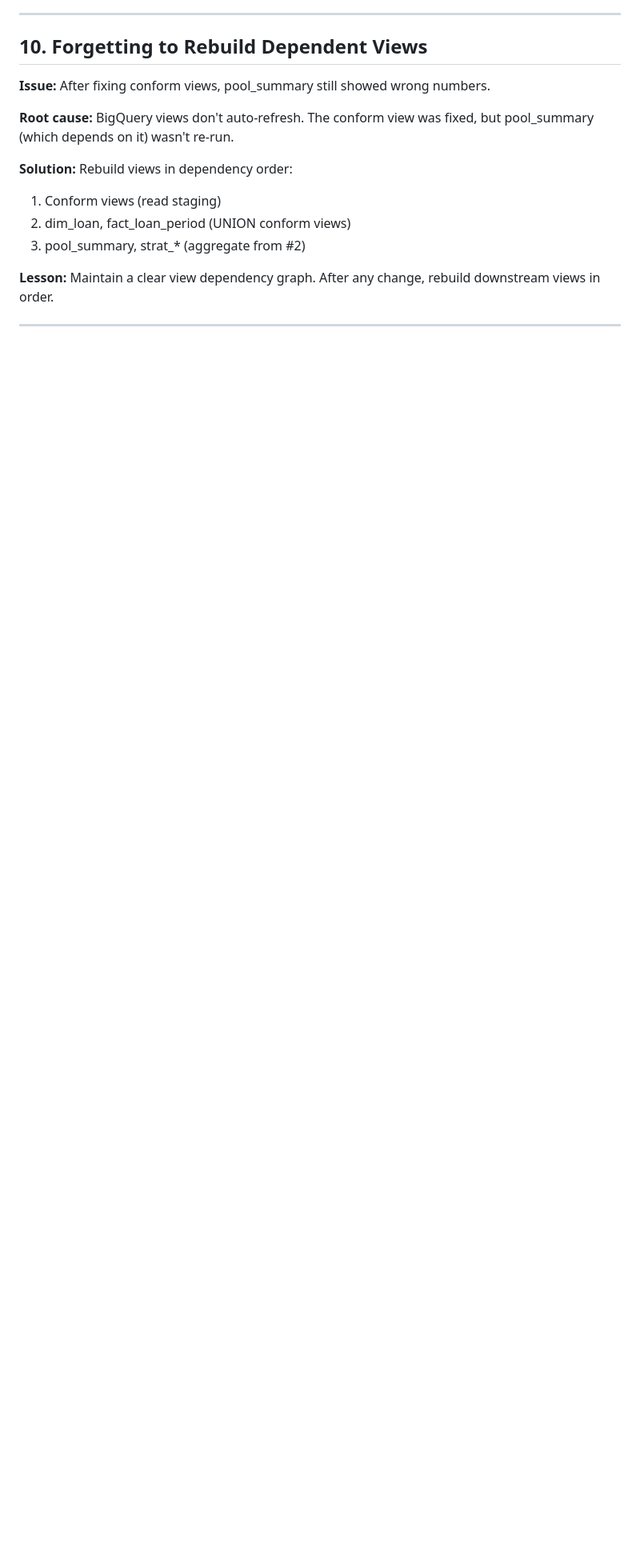
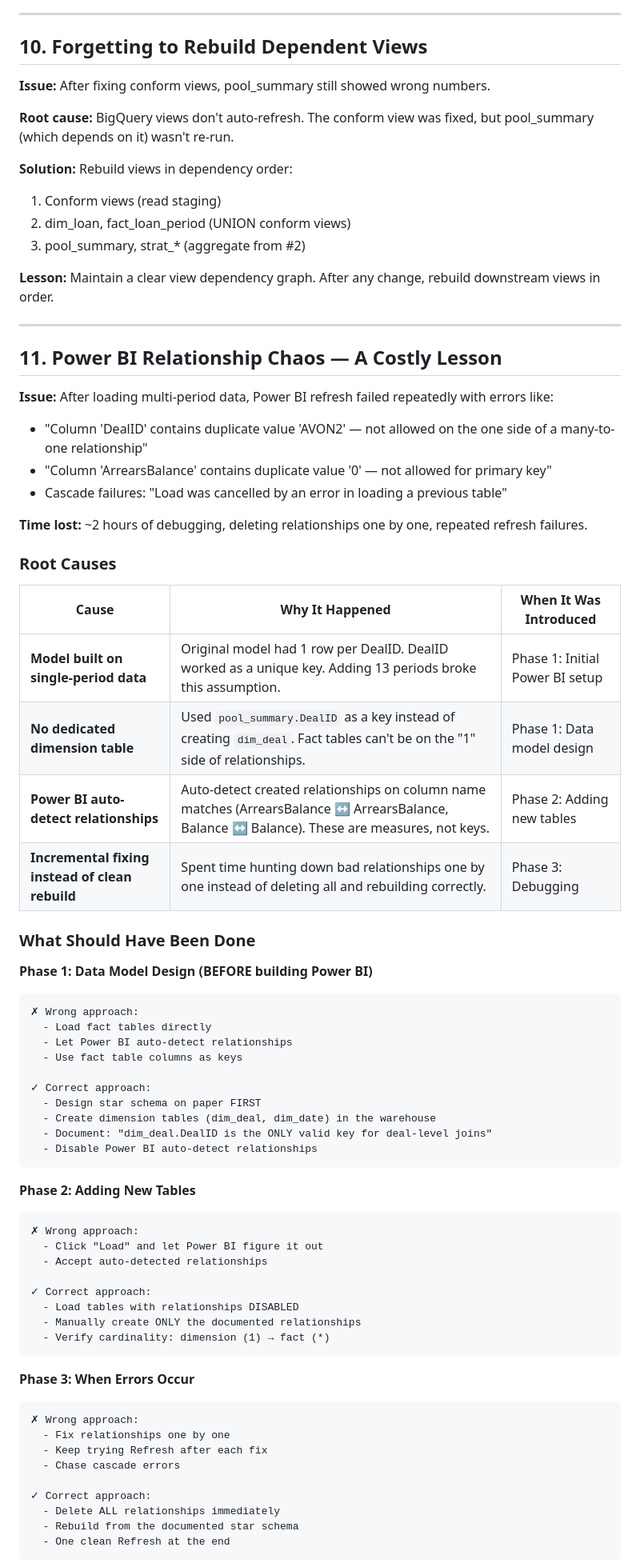
Before and after one commit to naveen1973/rmbs-rwa-pipeline, a Markdown page: docs/LESSONS_LEARNED.md, the part around one of its changes. Shown at 80% size. Drawn GitHub-style; blank space fills up the shorter version.

Commit message:
@ Document Power BI relationship debugging as Lesson #11
Comprehensive analysis of the 2-hour debugging session:
- Root causes: single-period model, no dim_deal, auto-detect
- What should have been done at each phase
- Prevention checklist for future projects
- Correct star schema diagram

Key insight: design the data model for the FINAL state
(multi-period, multi-deal) from the start, not incrementally.

Co-Authored-By: Claude Opus 4.5 <noreply@anthropic.com>
@

````diff
--- a/docs/LESSONS_LEARNED.md
+++ b/docs/LESSONS_LEARNED.md
@@ -163,3 +163,62 @@ set REQUESTS_CA_BUNDLE=C:\path\to\ca-bundle-with-avg.crt
 
 ---
 
+## 11. Power BI Relationship Chaos — A Costly Lesson
+
+**Issue:** After loading multi-period data, Power BI refresh failed repeatedly with errors like:
+- "Column 'DealID' contains duplicate value 'AVON2' — not allowed on the one side of a many-to-one relationship"
+- "Column 'ArrearsBalance' contains duplicate value '0' — not allowed for primary key"
+- Cascade failures: "Load was cancelled by an error in loading a previous table"
+
+**Time lost:** ~2 hours of debugging, deleting relationships one by one, repeated refresh failures.
+
+### Root Causes
+
+| Cause | Why It Happened | When It Was Introduced |
+|-------|-----------------|------------------------|
+| **Model built on single-period data** | Original model had 1 row per DealID. DealID worked as a unique key. Adding 13 periods broke this assumption. | Phase 1: Initial Power BI setup |
+| **No dedicated dimension table** | Used `pool_summary.DealID` as a key instead of creating `dim_deal`. Fact tables can't be on the "1" side of relationships. | Phase 1: Data model design |
+| **Power BI auto-detect relationships** | Auto-detect created relationships on column name matches (ArrearsBalance ↔ ArrearsBalance, Balance ↔ Balance). These are measures, not keys. | Phase 2: Adding new tables |
+| **Incremental fixing instead of clean rebuild** | Spent time hunting down bad relationships one by one instead of deleting all and rebuilding correctly. | Phase 3: Debugging |
+
+### What Should Have Been Done
+
+**Phase 1: Data Model Design (BEFORE building Power BI)**
+```
+✗ Wrong approach:
+  - Load fact tables directly
+  - Let Power BI auto-detect relationships
+  - Use fact table columns as keys
+
+✓ Correct approach:
+  - Design star schema on paper FIRST
+  - Create dimension tables (dim_deal, dim_date) in the warehouse
+  - Document: "dim_deal.DealID is the ONLY valid key for deal-level joins"
+  - Disable Power BI auto-detect relationships
+```
+
+**Phase 2: Adding New Tables**
+```
+✗ Wrong approach:
+  - Click "Load" and let Power BI figure it out
+  - Accept auto-detected relationships
+
+✓ Correct approach:
+  - Load tables with relationships DISABLED
+  - Manually create ONLY the documented relationships
+  - Verify cardinality: dimension (1) → fact (*)
+```
+
+**Phase 3: When Errors Occur**
+```
+✗ Wrong approach:
+  - Fix relationships one by one
+  - Keep trying Refresh after each fix
+  - Chase cascade errors
+
+✓ Correct approach:
+  - Delete ALL relationships immediately
+  - Rebuild from the documented star schema
+  - One clean Refresh at the end
+```
+
````
Also changed, not shown: other parts of docs/LESSONS_LEARNED.md (+47 -0 lines).
